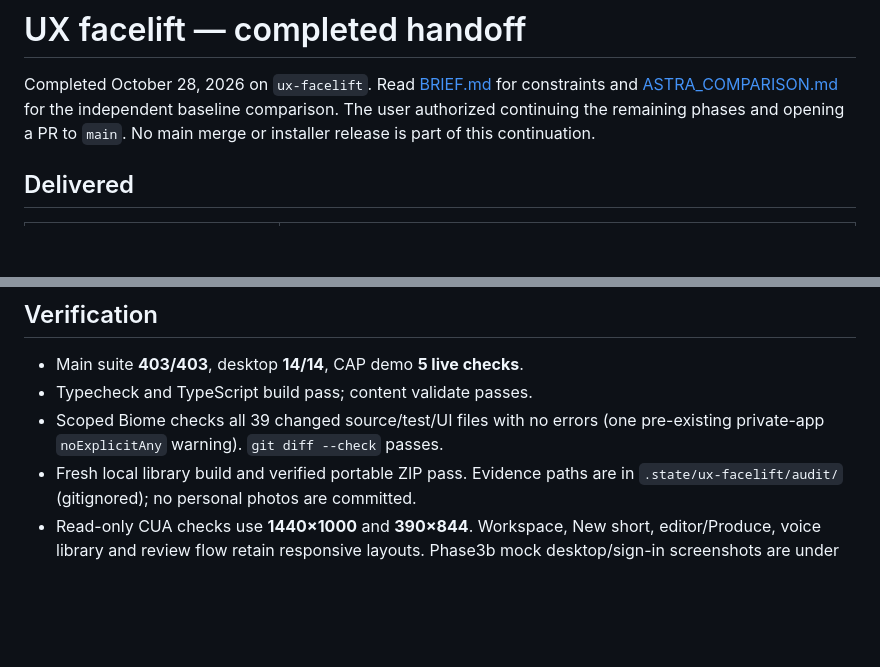
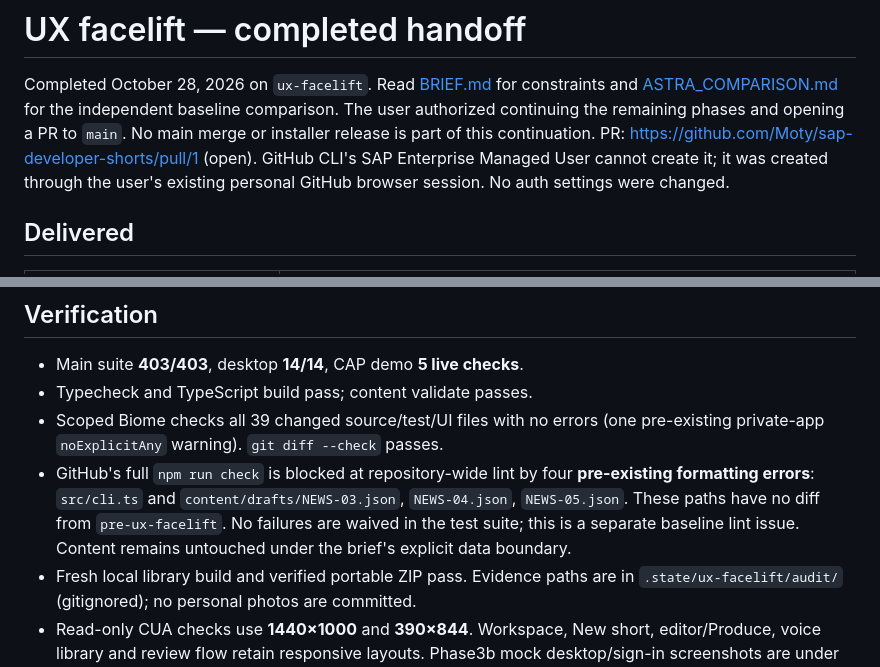
Before and after one commit to Moty/sap-developer-shorts, a Markdown page: docs/ux-facelift/HANDOFF.md, 2 parts joined by grey strips. Rendered like a GitHub page; blank space fills up the shorter version.

Commit message:
Record PR handoff and pre-existing CI formatting blockers

```diff
--- a/docs/ux-facelift/HANDOFF.md
+++ b/docs/ux-facelift/HANDOFF.md
@@ -4,6 +4,9 @@ Completed October 28, 2026 on `ux-facelift`. Read [BRIEF.md](BRIEF.md) for const
 and [ASTRA_COMPARISON.md](ASTRA_COMPARISON.md) for the independent baseline comparison.
 The user authorized continuing the remaining phases and opening a PR to `main`.
 No main merge or installer release is part of this continuation.
+PR: https://github.com/Moty/sap-developer-shorts/pull/1 (open). GitHub CLI's SAP
+Enterprise Managed User cannot create it; it was created through the user's
+existing personal GitHub browser session. No auth settings were changed.
 
 ## Delivered
 
@@ -43,6 +46,11 @@ and [PHASE3B.md](PHASE3B.md).
 - Typecheck and TypeScript build pass; content validate passes.
 - Scoped Biome checks all 39 changed source/test/UI files with no errors (one
   pre-existing private-app `noExplicitAny` warning). `git diff --check` passes.
+- GitHub's full `npm run check` is blocked at repository-wide lint by four
+  **pre-existing formatting errors**: `src/cli.ts` and `content/drafts/NEWS-03.json`,
+  `NEWS-04.json`, `NEWS-05.json`. These paths have no diff from `pre-ux-facelift`.
+  No failures are waived in the test suite; this is a separate baseline lint issue.
+  Content remains untouched under the brief's explicit data boundary.
 - Fresh local library build and verified portable ZIP pass. Evidence paths are in
   `.state/ux-facelift/audit/` (gitignored); no personal photos are committed.
 - Read-only CUA checks use **1440×1000** and **390×844**. Workspace, New short,
```
